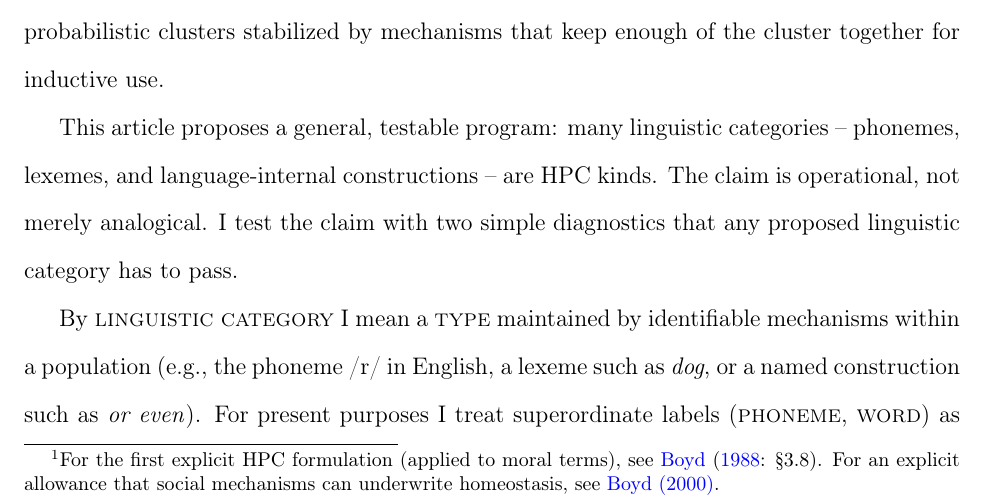
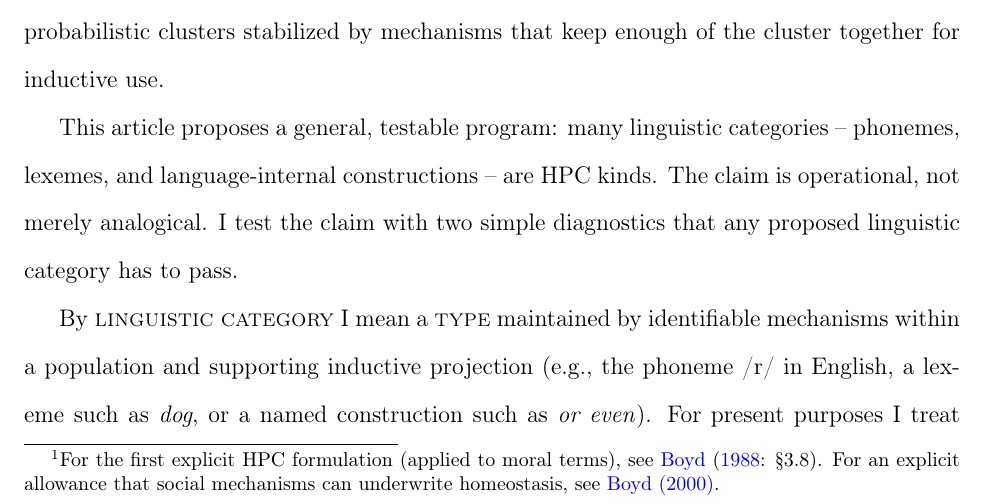
Before and after one commit to BrettRey/Language_as_a_Stack_of_HPC_Kinds, a LaTeX paper (main.tex): part of page 3 of 60, cut so that both start at the same text. Compiled offline with pdfLaTeX.

Commit message:
Update definition of linguistic category to include projectibility

```diff
--- a/main.tex
+++ b/main.tex
@@ -85,7 +85,7 @@ Language presents a familiar problem for cognitive science: the categories we re
 
 This article proposes a general, testable program: many linguistic categories~-- phonemes, lexemes, and language-internal constructions~-- are HPC kinds. The claim is operational, not merely analogical. I test the claim with two simple diagnostics that any proposed linguistic category has to pass.
 
-By \textsc{linguistic category} I mean a \textsc{type} maintained by identifiable mechanisms within a population (e.g., the phoneme /r/ in English, a lexeme such as \textit{dog}, or a named construction such as \textit{or even}). For present purposes I treat superordinate labels (\textsc{phoneme}, \textsc{word}) as taxonomic umbrellas; whether they themselves qualify as HPC kinds is an open question requiring different evidence and diagnostics. Here I target language-internal types, where the tests bite. Each case specifies its projection unit (token$\to$token; language$\to$language) and its stabilizers. How long a kind persists, and how widely it extends, are empirical questions about whether stabilizing mechanisms maintain covariance.
+By \textsc{linguistic category} I mean a \textsc{type} maintained by identifiable mechanisms within a population and supporting inductive projection (e.g., the phoneme /r/ in English, a lexeme such as \textit{dog}, or a named construction such as \textit{or even}). For present purposes I treat superordinate labels (\textsc{phoneme}, \textsc{word}) as taxonomic umbrellas; whether they themselves qualify as HPC kinds is an open question requiring different evidence and diagnostics. Here I target language-internal types, where the tests bite. Each case specifies its projection unit (token$\to$token; language$\to$language) and its stabilizers. How long a kind persists, and how widely it extends, are empirical questions about whether stabilizing mechanisms maintain covariance.
 
 First, \textsc{projectibility} means that tokens have to support reliable out-of-sample inference about form, meaning, or distribution. Second, \textsc{homeostasis} means that the property cluster can be tied to candidate stabilizers whose predicted signatures are consistent with the observed patterns.
 
```
